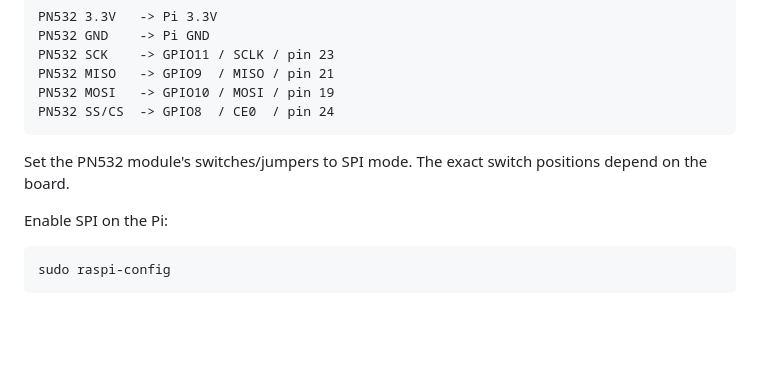
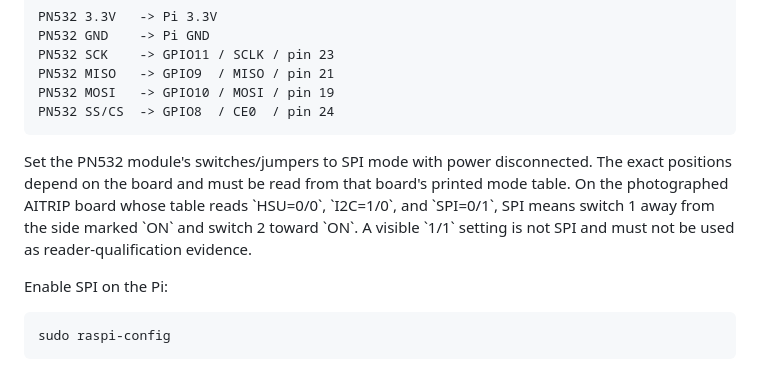
Before and after one commit to skysmith/magic-character-box, a Markdown page: docs/wiring.md, the part around the change. GitHub-like rendering; blank space fills up the shorter version.

Commit message:
Document PN532 SPI switch qualification

````diff
--- a/docs/wiring.md
+++ b/docs/wiring.md
@@ -55,7 +55,12 @@ PN532 MOSI   -> GPIO10 / MOSI / pin 19
 PN532 SS/CS  -> GPIO8  / CE0  / pin 24
 ```
 
-Set the PN532 module's switches/jumpers to SPI mode. The exact switch positions depend on the board.
+Set the PN532 module's switches/jumpers to SPI mode with power disconnected.
+The exact positions depend on the board and must be read from that board's
+printed mode table. On the photographed AITRIP board whose table reads
+\`HSU=0/0\`, \`I2C=1/0\`, and \`SPI=0/1\`, SPI means switch 1 away from the side
+marked \`ON\` and switch 2 toward \`ON\`. A visible \`1/1\` setting is not SPI and
+must not be used as reader-qualification evidence.
 
 Enable SPI on the Pi:
 
````
Also changed, not shown: docs/troubleshooting.md (+4 -1 lines).
